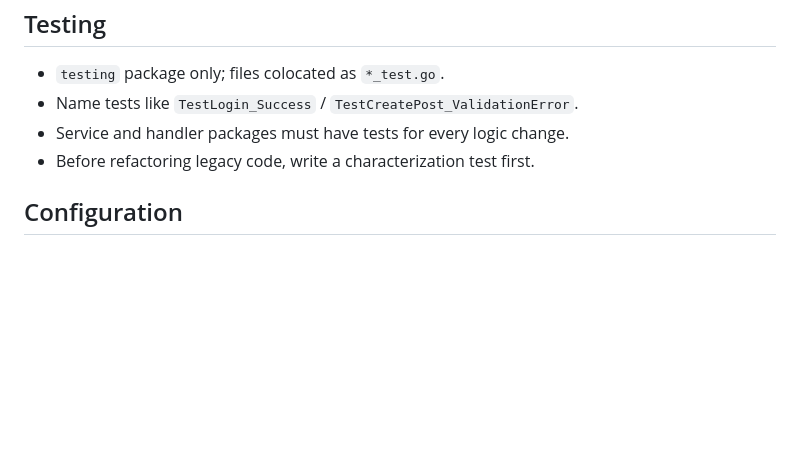
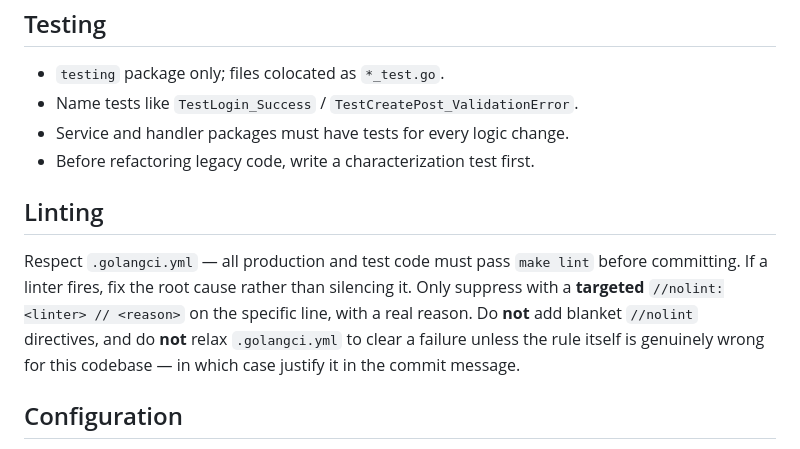
Before and after one commit to jarviisha/darkvoid, a Markdown page: CLAUDE.md, the part around the change. Rendered like a GitHub page; blank space fills up the shorter version.

```diff
--- a/CLAUDE.md
+++ b/CLAUDE.md
@@ -73,6 +73,10 @@ Every package should have a `docs.go` stating its purpose. Update it in the same
 - Service and handler packages must have tests for every logic change.
 - Before refactoring legacy code, write a characterization test first.
 
+## Linting
+
+Respect `.golangci.yml` — all production and test code must pass `make lint` before committing. If a linter fires, fix the root cause rather than silencing it. Only suppress with a **targeted** `//nolint:<linter> // <reason>` on the specific line, with a real reason. Do **not** add blanket `//nolint` directives, and do **not** relax `.golangci.yml` to clear a failure unless the rule itself is genuinely wrong for this codebase — in which case justify it in the commit message.
+
 ## Configuration
 
 All config is loaded from `.env` via `pkg/config`. Update `.env.example` whenever a new variable is added. Keys of note:
```
